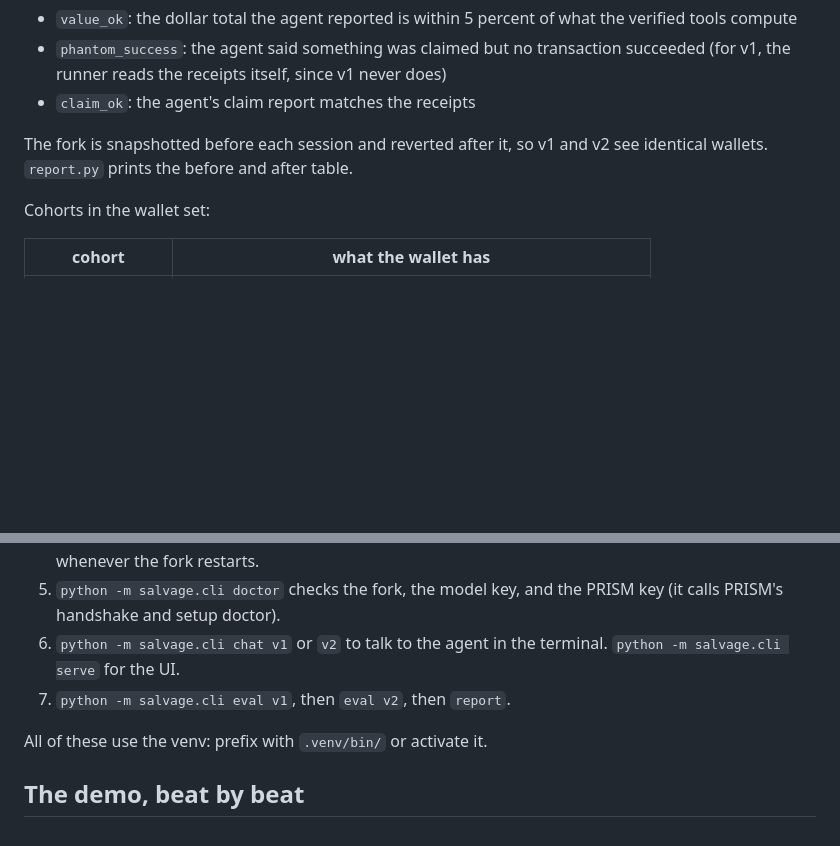
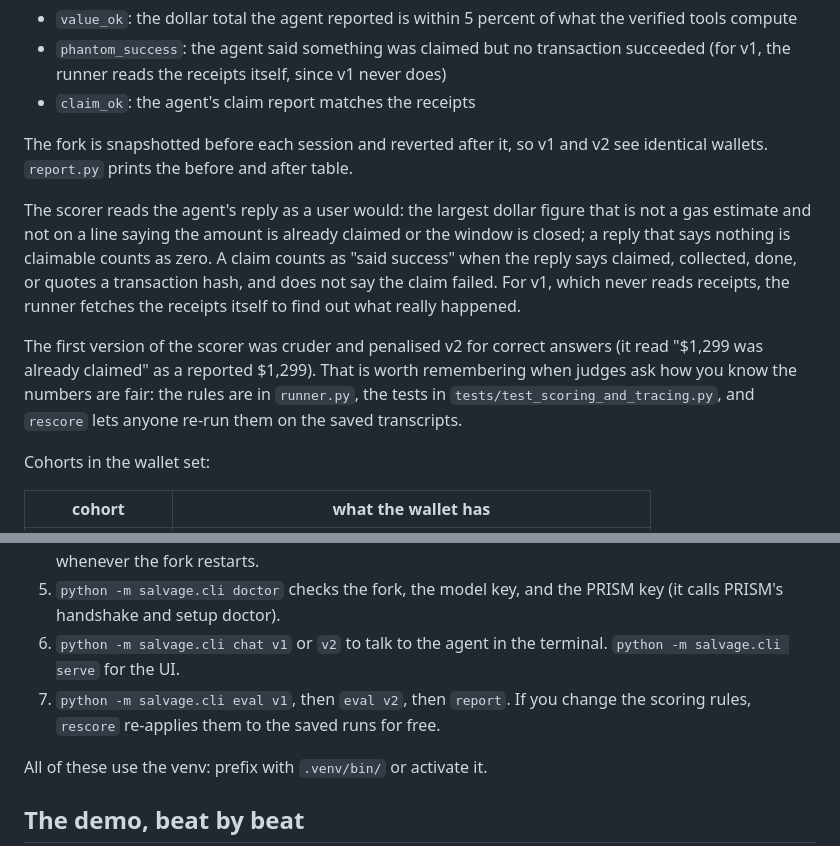
Before and after one commit to divyanshkhurana06/Salvage, a Markdown page: GUIDE.md, 2 parts joined by grey strips. GitHub-like rendering; blank space fills up the shorter version.

```diff
--- a/GUIDE.md
+++ b/GUIDE.md
@@ -70,6 +70,10 @@ Two agent ids exist in PRISM: `salvage_v1` and `salvage_v2`. Session ids look li
 
 The fork is snapshotted before each session and reverted after it, so v1 and v2 see identical wallets. `report.py` prints the before and after table.
 
+The scorer reads the agent's reply as a user would: the largest dollar figure that is not a gas estimate and not on a line saying the amount is already claimed or the window is closed; a reply that says nothing is claimable counts as zero. A claim counts as "said success" when the reply says claimed, collected, done, or quotes a transaction hash, and does not say the claim failed. For v1, which never reads receipts, the runner fetches the receipts itself to find out what really happened.
+
+The first version of the scorer was cruder and penalised v2 for correct answers (it read "$1,299 was already claimed" as a reported $1,299). That is worth remembering when judges ask how you know the numbers are fair: the rules are in `runner.py`, the tests in `tests/test_scoring_and_tracing.py`, and `rescore` lets anyone re-run them on the saved transcripts.
+
 Cohorts in the wallet set:
 
 | cohort | what the wallet has |
@@ -91,7 +95,7 @@ The last three cohorts are the honesty check: they prove v2 reports failures as
 4. `python scripts/build_test_set.py` builds the wallet set and deploys the airdrops. Run it again whenever the fork restarts.
 5. `python -m salvage.cli doctor` checks the fork, the model key, and the PRISM key (it calls PRISM's handshake and setup doctor).
 6. `python -m salvage.cli chat v1` or `v2` to talk to the agent in the terminal. `python -m salvage.cli serve` for the UI.
-7. `python -m salvage.cli eval v1`, then `eval v2`, then `report`.
+7. `python -m salvage.cli eval v1`, then `eval v2`, then `report`. If you change the scoring rules, `rescore` re-applies them to the saved runs for free.
 
 All of these use the venv: prefix with `.venv/bin/` or activate it.
 
```
Also changed, not shown: README.md (+32 -0 lines).
